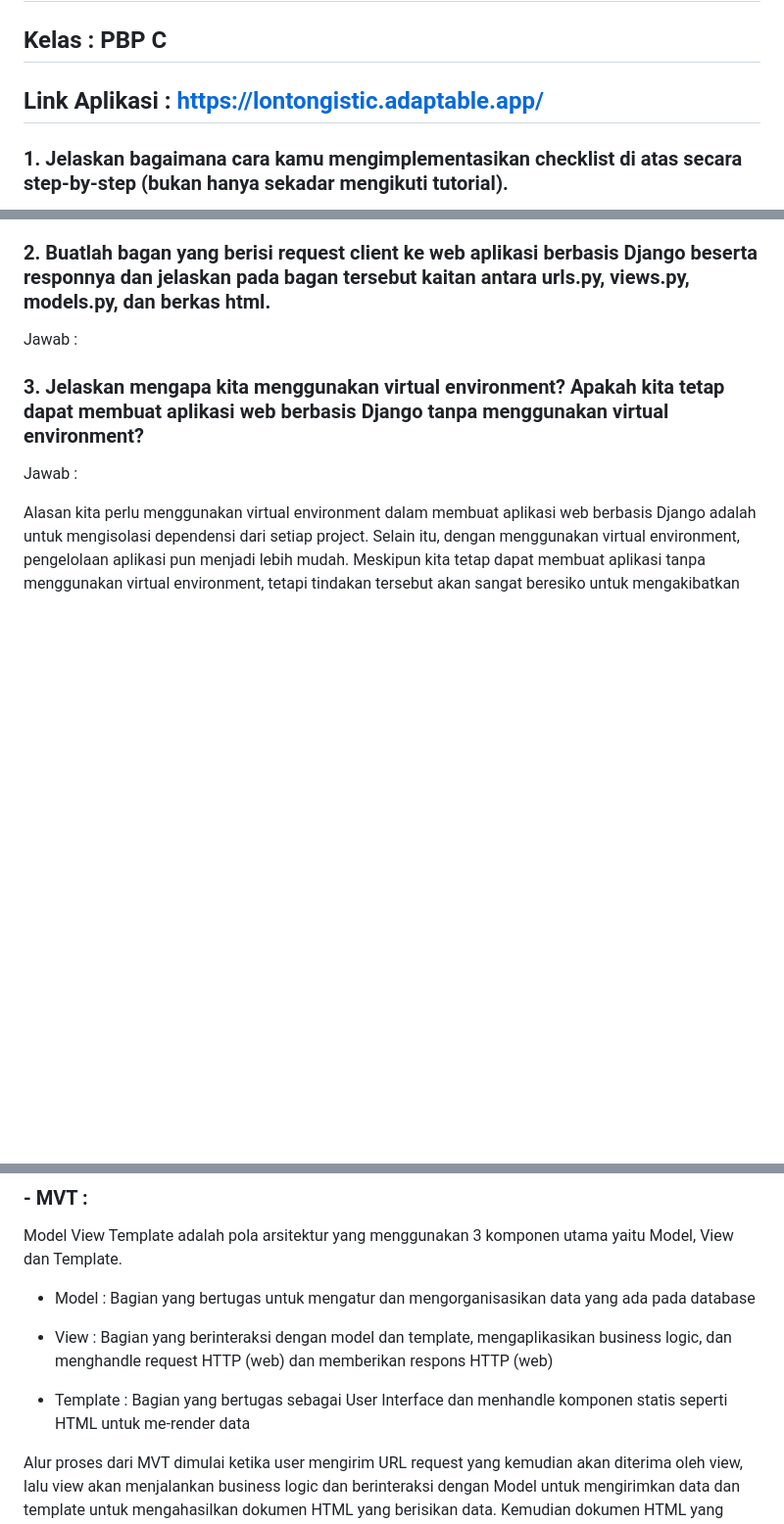
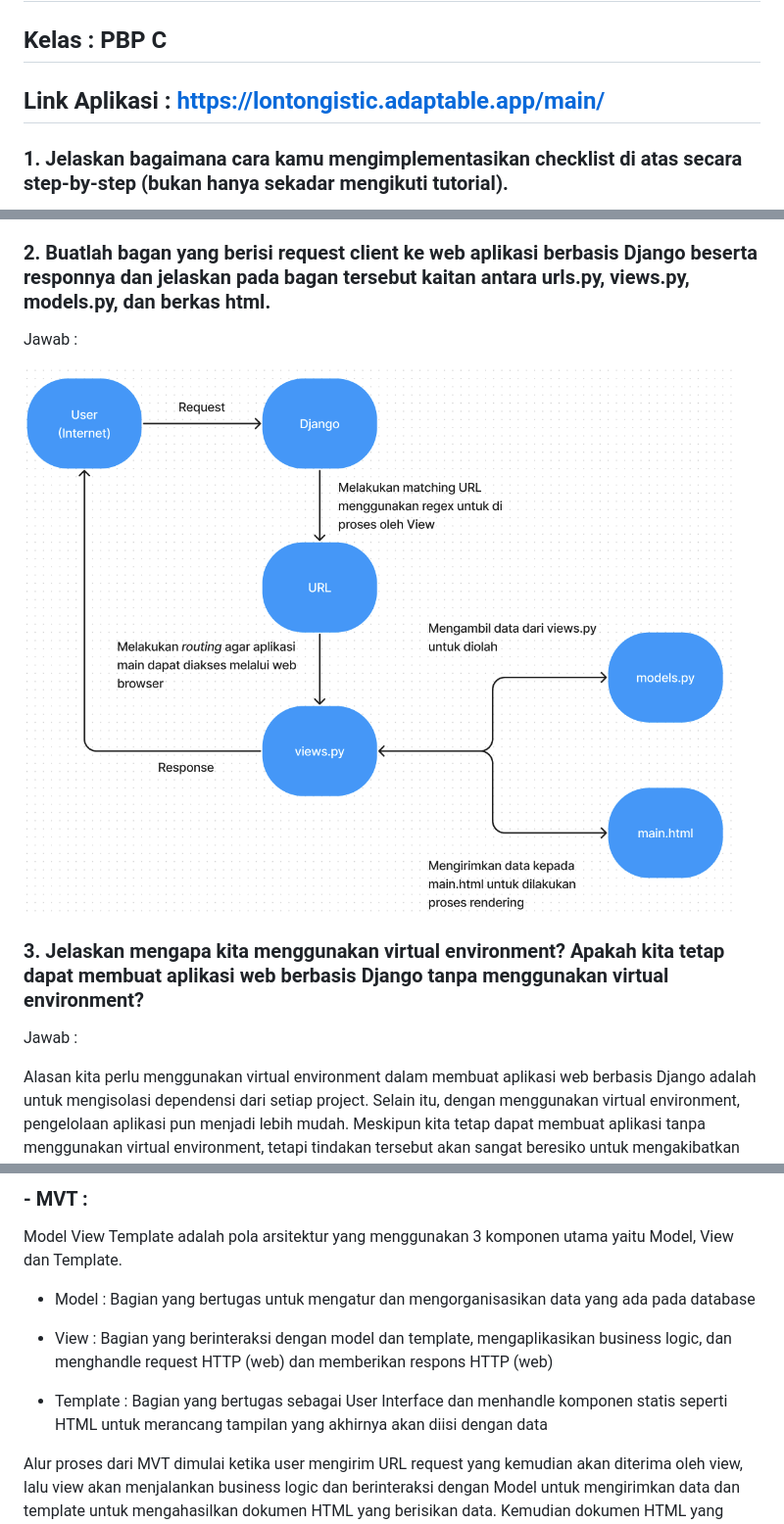
Before and after one commit to lontonggg/lontongistic, a Markdown page: README.md, 3 parts joined by grey strips. Shown: that part at 98% size. GitHub-like rendering; blank space fills up the shorter version.

Commit message:
Menyelesaikan pertanyaan 1, 2, 3, dan 4 pada README.md

```diff
--- a/README.md
+++ b/README.md
@@ -1,7 +1,7 @@
 ## Nama    : Reyhan Zada Virgiwibowo
 ## NPM     : 2206081723
 ## Kelas   : PBP C
-## Link Aplikasi : https://lontongistic.adaptable.app/
+## Link Aplikasi : https://lontongistic.adaptable.app/main/
 
 ### 1. Jelaskan bagaimana cara kamu mengimplementasikan checklist di atas secara step-by-step (bukan hanya sekadar mengikuti tutorial).
 Jawab :
@@ -20,6 +20,8 @@ Jawab :
 
 ### 2. Buatlah bagan yang berisi request client ke web aplikasi berbasis Django beserta responnya dan jelaskan pada bagan tersebut kaitan antara urls.py, views.py, models.py, dan berkas html.
 Jawab :
+
+<img src="/images/bagan.png">
 
 ### 3. Jelaskan mengapa kita menggunakan virtual environment? Apakah kita tetap dapat membuat aplikasi web berbasis Django tanpa menggunakan virtual environment?
 Jawab :
@@ -47,7 +49,7 @@ Model View Template adalah pola arsitektur yang menggunakan 3 komponen utama yai
 
 - View : Bagian yang berinteraksi dengan model dan template, mengaplikasikan business logic, dan menghandle request HTTP (web) dan memberikan respons HTTP (web)
 
-- Template : Bagian yang bertugas sebagai User Interface dan menhandle komponen statis seperti HTML untuk me-render data
+- Template : Bagian yang bertugas sebagai User Interface dan menhandle komponen statis seperti HTML untuk  merancang tampilan yang akhirnya akan diisi dengan data
 
 Alur proses dari MVT dimulai ketika user mengirim URL request yang kemudian akan diterima oleh view, lalu view akan menjalankan business logic dan berinteraksi dengan Model untuk mengirimkan data dan template untuk mengahasilkan dokumen HTML yang berisikan data. Kemudian dokumen HTML yang telah dibuat akan dikembalikan oleh View sebagai respons kepada user.
 
```
